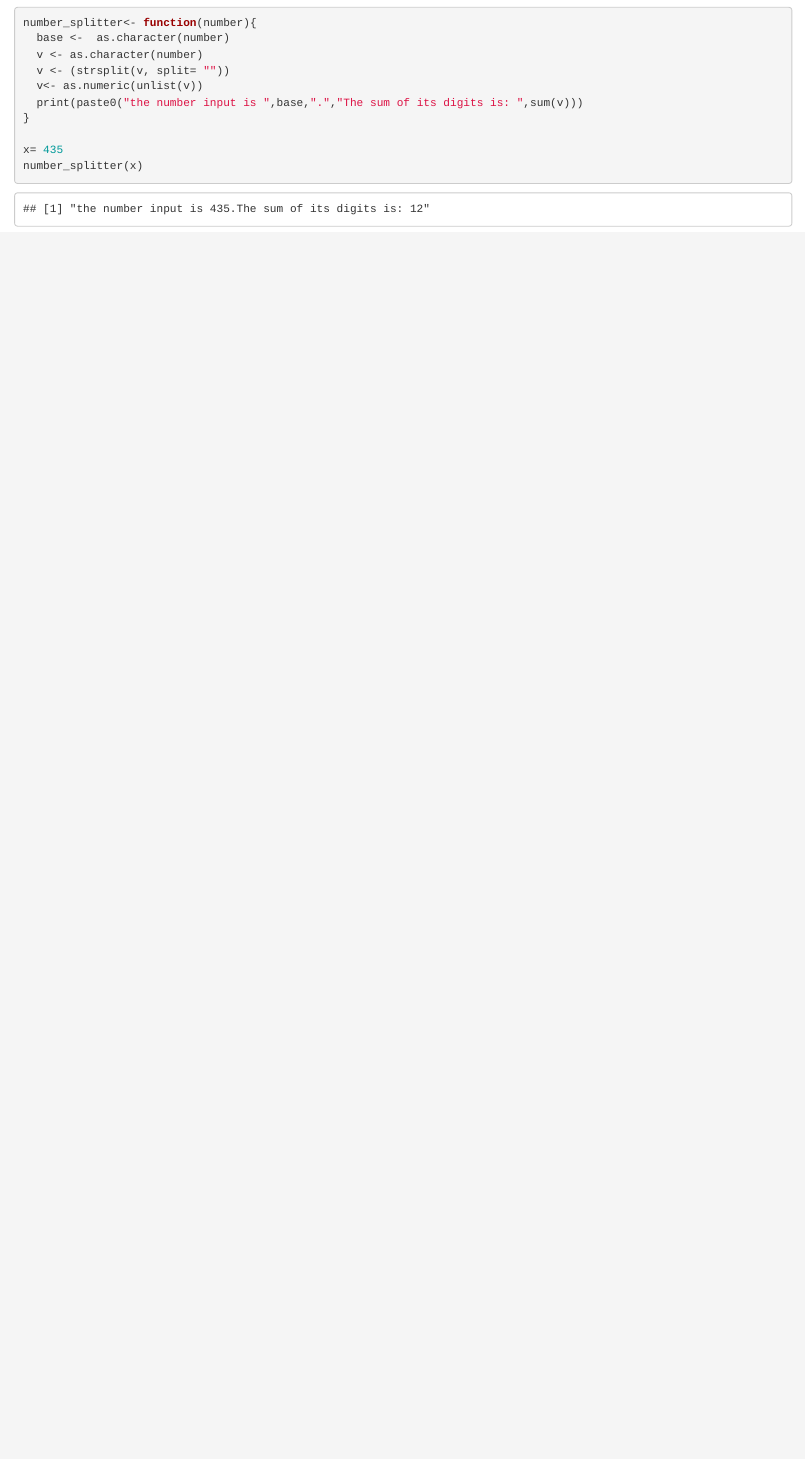
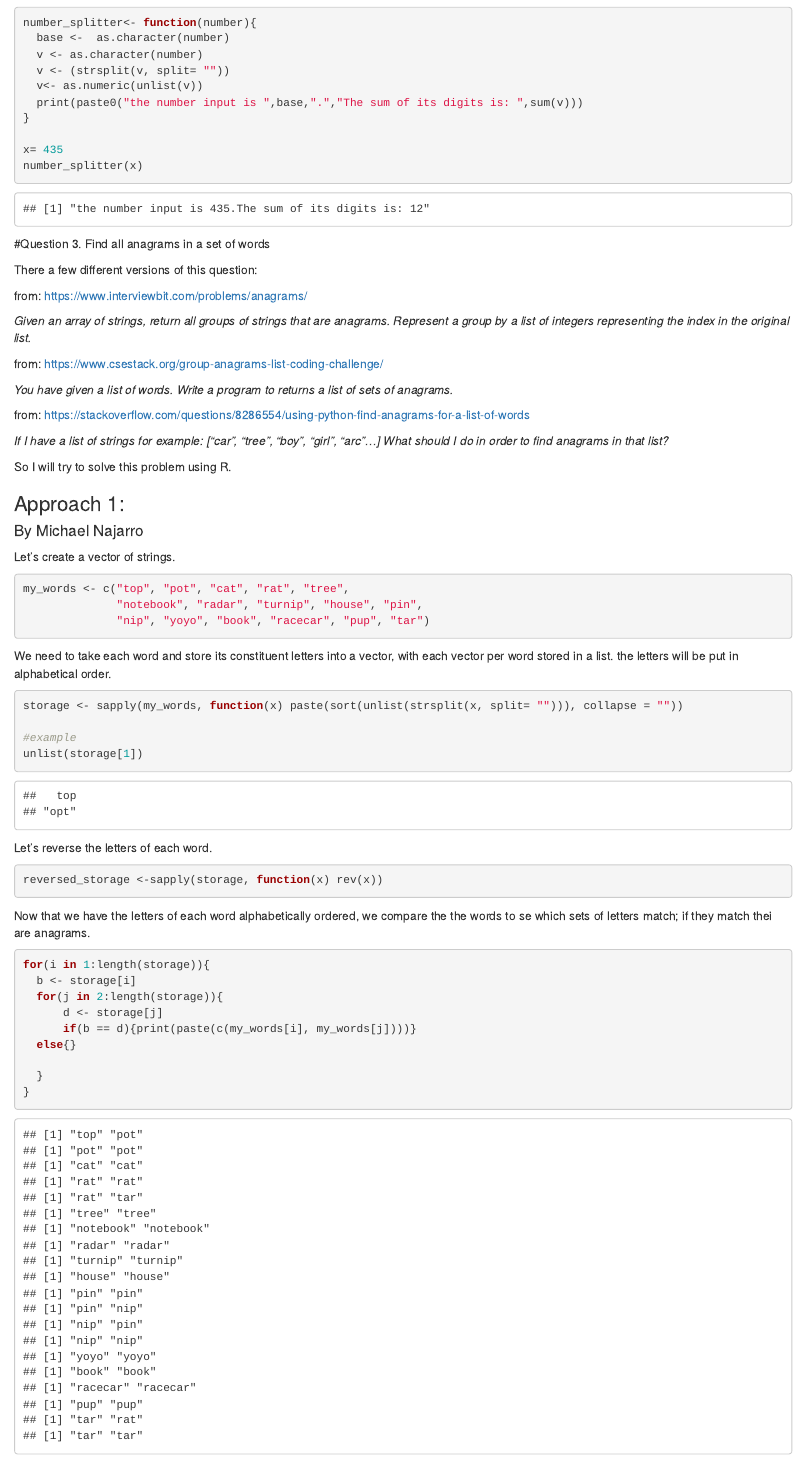
Before and after one commit to manajcode/Interview-Coding-Questions, an R Markdown document (Interview_Questions_in_R.Rmd): the page in a window 1100 px wide, from 2180 px down. Rendered offline with R 4.5, knitr and Pandoc, with nearby package versions.

Commit message:
2. finalized 2 approahces to question 1, completed question 2, adding question 3 with nearl complete answer.

````diff
--- a/Interview_Questions_in_R.Rmd
+++ b/Interview_Questions_in_R.Rmd
@@ -83,3 +83,65 @@ number_splitter<- function(number){
 x= 435
 number_splitter(x)
 ```
+
+
+#Question 3. Find all anagrams in a set of words
+
+There a few different versions of this question:
+
+from: https://www.interviewbit.com/problems/anagrams/
+
+*Given an array of strings, return all groups of strings that are anagrams. Represent a group by a list of integers representing the index in the original list.*
+
+from: https://www.csestack.org/group-anagrams-list-coding-challenge/
+
+*You have given a list of words. Write a program to returns a list of sets of anagrams.*
+
+from: https://stackoverflow.com/questions/8286554/using-python-find-anagrams-for-a-list-of-words
+
+*If I have a list of strings for example: ["car", "tree", "boy", "girl", "arc"...] What should I do in order to find anagrams in that list?*
+
+So I will try to solve this problem using R.
+
+### Approach 1:
+#### By Michael Najarro
+
+Let's create a vector of strings.
+
+```{r}
+my_words <- c("top", "pot", "cat", "rat", "tree",
+              "notebook", "radar", "turnip", "house", "pin",
+              "nip", "yoyo", "book", "racecar", "pup", "tar")
+```
+
+We need to take each word and store its constituent letters
+into a vector, with each vector per word stored in a list. the letters will be put in alphabetical order.
+
+```{r}
+storage <- sapply(my_words, function(x) paste(sort(unlist(strsplit(x, split= ""))), collapse = ""))
+
+#example
+unlist(storage[1])
+```
+
+Let's reverse the letters of each word.
+
+```{r eval=FALSE}
+reversed_storage <-sapply(storage, function(x) rev(x))
+
+```
+
+
+Now that we have the letters of each word alphabetically ordered, we compare the the words to se which sets of letters match; if they match thei are anagrams.
+
+```{r}
+for(i in 1:length(storage)){
+  b <- storage[i]
+  for(j in 2:length(storage)){
+      d <- storage[j]
+      if(b == d){print(paste(c(my_words[i], my_words[j])))}
+  else{}
+
+  }
+}
+```
````
